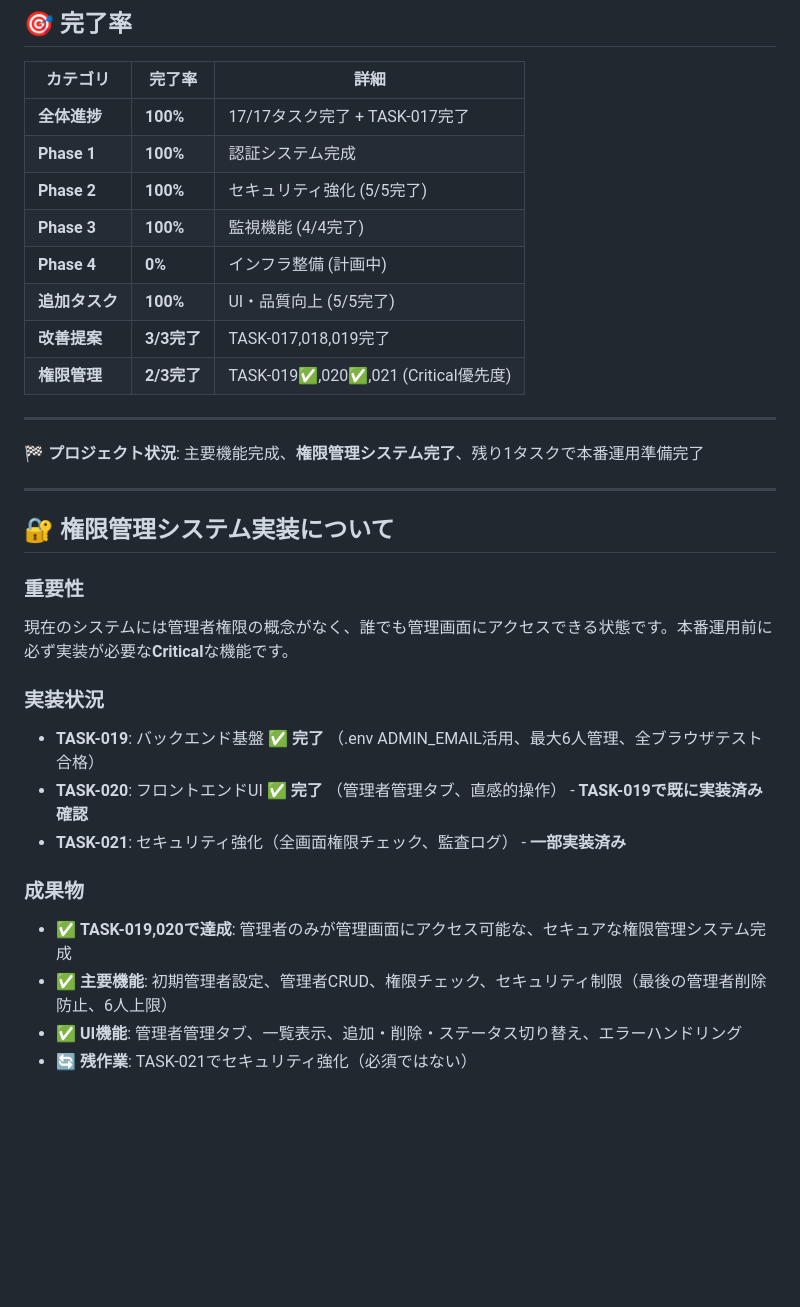
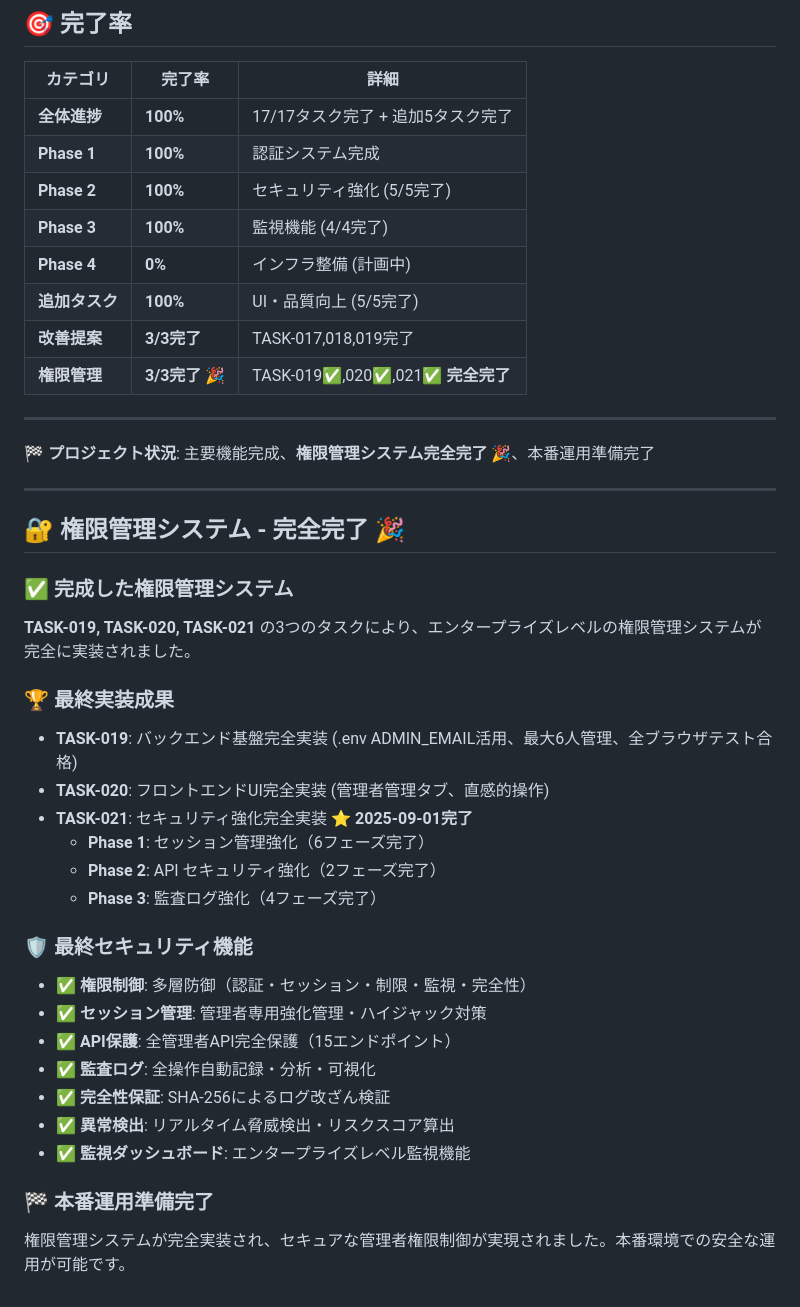
Before and after one commit to shimesaba-type0/secure-pdf-viewer, a Markdown page: tickets/tasks/PROGRESS_OVERVIEW.md, the part around one of its changes. Drawn GitHub-style; blank space fills up the shorter version.

```diff
--- a/tickets/tasks/PROGRESS_OVERVIEW.md
+++ b/tickets/tasks/PROGRESS_OVERVIEW.md
@@ -233,33 +245,42 @@
 
 | カテゴリ | 完了率 | 詳細 |
 |----------|--------|------|
-| **全体進捗** | **100%** | 17/17タスク完了 + TASK-017完了 |
+| **全体進捗** | **100%** | 17/17タスク完了 + 追加5タスク完了 |
 | **Phase 1** | **100%** | 認証システム完成 |
 | **Phase 2** | **100%** | セキュリティ強化 (5/5完了) |
 | **Phase 3** | **100%** | 監視機能 (4/4完了) |
 | **Phase 4** | **0%** | インフラ整備 (計画中) |
 | **追加タスク** | **100%** | UI・品質向上 (5/5完了) |
 | **改善提案** | **3/3完了** | TASK-017,018,019完了 |
-| **権限管理** | **2/3完了** | TASK-019✅,020✅,021 (Critical優先度) |
+| **権限管理** | **3/3完了** 🎉 | TASK-019✅,020✅,021✅ **完全完了** |
 
 ---
 
-**🏁 プロジェクト状況**: 主要機能完成、**権限管理システム完了**、残り1タスクで本番運用準備完了
+**🏁 プロジェクト状況**: 主要機能完成、**権限管理システム完全完了** 🎉、本番運用準備完了
 
 ---
 
-## 🔐 権限管理システム実装について
+## 🔐 権限管理システム - 完全完了 🎉
 
-### 重要性
-現在のシステムには管理者権限の概念がなく、誰でも管理画面にアクセスできる状態です。本番運用前に必ず実装が必要な**Critical**な機能です。
+### ✅ 完成した権限管理システム
+**TASK-019, TASK-020, TASK-021** の3つのタスクにより、エンタープライズレベルの権限管理システムが完全に実装されました。
 
-### 実装状況
-- **TASK-019**: バックエンド基盤 ✅ **完了** （.env ADMIN_EMAIL活用、最大6人管理、全ブラウザテスト合格）
-- **TASK-020**: フロントエンドUI ✅ **完了** （管理者管理タブ、直感的操作） - **TASK-019で既に実装済み確認**
-- **TASK-021**: セキュリティ強化（全画面権限チェック、監査ログ） - **一部実装済み**
+### 🏆 最終実装成果
+- **TASK-019**: バックエンド基盤完全実装 (.env ADMIN_EMAIL活用、最大6人管理、全ブラウザテスト合格)
+- **TASK-020**: フロントエンドUI完全実装 (管理者管理タブ、直感的操作)
+- **TASK-021**: セキュリティ強化完全実装 ⭐ **2025-09-01完了**
+  - **Phase 1**: セッション管理強化（6フェーズ完了）
+  - **Phase 2**: API セキュリティ強化（2フェーズ完了）
+  - **Phase 3**: 監査ログ強化（4フェーズ完了）
 
-### 成果物
-- ✅ **TASK-019,020で達成**: 管理者のみが管理画面にアクセス可能な、セキュアな権限管理システム完成
-- ✅ **主要機能**: 初期管理者設定、管理者CRUD、権限チェック、セキュリティ制限（最後の管理者削除防止、6人上限）
-- ✅ **UI機能**: 管理者管理タブ、一覧表示、追加・削除・ステータス切り替え、エラーハンドリング
-- 🔄 **残作業**: TASK-021でセキュリティ強化（必須ではない）
+### 🛡️ 最終セキュリティ機能
+- ✅ **権限制御**: 多層防御（認証・セッション・制限・監視・完全性）
+- ✅ **セッション管理**: 管理者専用強化管理・ハイジャック対策
+- ✅ **API保護**: 全管理者API完全保護（15エンドポイント）
+- ✅ **監査ログ**: 全操作自動記録・分析・可視化
+- ✅ **完全性保証**: SHA-256によるログ改ざん検証
+- ✅ **異常検出**: リアルタイム脅威検出・リスクスコア算出
+- ✅ **監視ダッシュボード**: エンタープライズレベル監視機能
+
+### 🏁 本番運用準備完了
+権限管理システムが完全実装され、セキュアな管理者権限制御が実現されました。本番環境での安全な運用が可能です。
```
Also changed, not shown: other parts of tickets/tasks/PROGRESS_OVERVIEW.md (+23 -11 lines).
